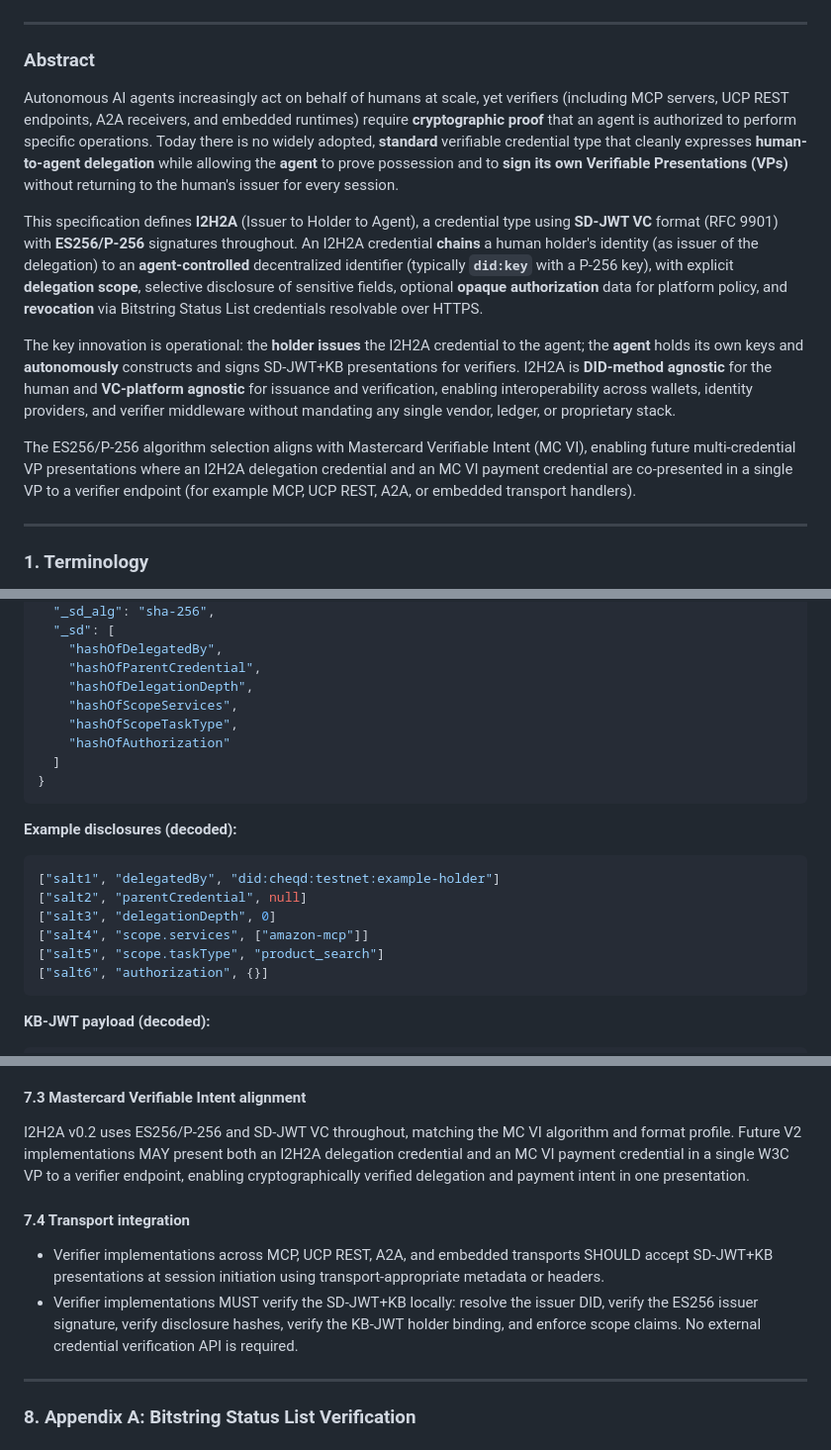
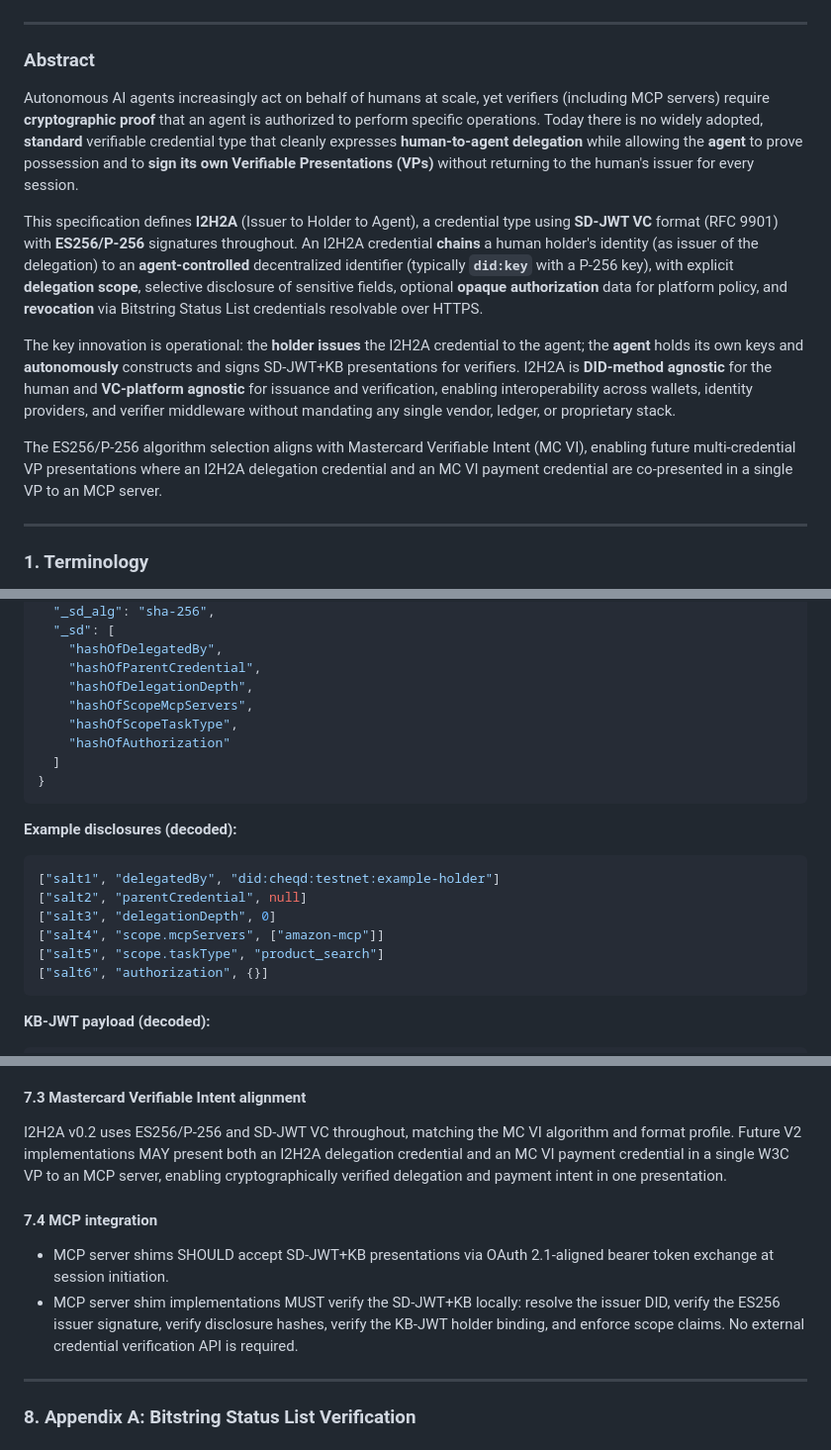
Before and after one commit to UltraQuamfy/I2H2A-spec, a Markdown page: I2H2A-v0.2-draft.md, 3 parts joined by grey strips. Shown at 99% size. Drawn GitHub-style.

Commit message:
spec: split MCVI core and UCP adaptation profile
Made-with: Cursor

````diff
--- a/I2H2A-v0.2-draft.md
+++ b/I2H2A-v0.2-draft.md
@@ -31,13 +31,13 @@
 
 ### Abstract
 
-Autonomous AI agents increasingly act on behalf of humans at scale, yet verifiers (including MCP servers, UCP REST endpoints, A2A receivers, and embedded runtimes) require **cryptographic proof** that an agent is authorized to perform specific operations. Today there is no widely adopted, **standard** verifiable credential type that cleanly expresses **human-to-agent delegation** while allowing the **agent** to prove possession and to **sign its own Verifiable Presentations (VPs)** without returning to the human's issuer for every session.
+Autonomous AI agents increasingly act on behalf of humans at scale, yet verifiers (including MCP servers) require **cryptographic proof** that an agent is authorized to perform specific operations. Today there is no widely adopted, **standard** verifiable credential type that cleanly expresses **human-to-agent delegation** while allowing the **agent** to prove possession and to **sign its own Verifiable Presentations (VPs)** without returning to the human's issuer for every session.
 
 This specification defines **I2H2A** (Issuer to Holder to Agent), a credential type using **SD-JWT VC** format (RFC 9901) with **ES256/P-256** signatures throughout. An I2H2A credential **chains** a human holder's identity (as issuer of the delegation) to an **agent-controlled** decentralized identifier (typically **`did:key`** with a P-256 key), with explicit **delegation scope**, selective disclosure of sensitive fields, optional **opaque authorization** data for platform policy, and **revocation** via Bitstring Status List credentials resolvable over HTTPS.
 
 The key innovation is operational: the **holder issues** the I2H2A credential to the agent; the **agent** holds its own keys and **autonomously** constructs and signs SD-JWT+KB presentations for verifiers. I2H2A is **DID-method agnostic** for the human and **VC-platform agnostic** for issuance and verification, enabling interoperability across wallets, identity providers, and verifier middleware without mandating any single vendor, ledger, or proprietary stack.
 
-The ES256/P-256 algorithm selection aligns with Mastercard Verifiable Intent (MC VI), enabling future multi-credential VP presentations where an I2H2A delegation credential and an MC VI payment credential are co-presented in a single VP to a verifier endpoint (for example MCP, UCP REST, A2A, or embedded transport handlers).
+The ES256/P-256 algorithm selection aligns with Mastercard Verifiable Intent (MC VI), enabling future multi-credential VP presentations where an I2H2A delegation credential and an MC VI payment credential are co-presented in a single VP to an MCP server.
 
 ---
 
@@ -261,7 +261,7 @@ This subsection is informative. The following uses illustrative placeholder valu
     "hashOfDelegatedBy",
     "hashOfParentCredential",
     "hashOfDelegationDepth",
-    "hashOfScopeServices",
+    "hashOfScopeMcpServers",
     "hashOfScopeTaskType",
     "hashOfAuthorization"
   ]
@@ -273,7 +273,7 @@ This subsection is informative. The following uses illustrative placeholder valu
 ["salt1", "delegatedBy", "did:cheqd:testnet:example-holder"]
 ["salt2", "parentCredential", null]
 ["salt3", "delegationDepth", 0]
-["salt4", "scope.services", ["amazon-mcp"]]
+["salt4", "scope.mcpServers", ["amazon-mcp"]]
 ["salt5", "scope.taskType", "product_search"]
 ["salt6", "authorization", {}]
 ```
@@ -468,12 +468,12 @@ I2H2A MAY be issued by any platform capable of producing RFC 9901-conformant SD-
 
 #### 7.3 Mastercard Verifiable Intent alignment
 
-I2H2A v0.2 uses ES256/P-256 and SD-JWT VC throughout, matching the MC VI algorithm and format profile. Future V2 implementations MAY present both an I2H2A delegation credential and an MC VI payment credential in a single W3C VP to a verifier endpoint, enabling cryptographically verified delegation and payment intent in one presentation.
+I2H2A v0.2 uses ES256/P-256 and SD-JWT VC throughout, matching the MC VI algorithm and format profile. Future V2 implementations MAY present both an I2H2A delegation credential and an MC VI payment credential in a single W3C VP to an MCP server, enabling cryptographically verified delegation and payment intent in one presentation.
 
-#### 7.4 Transport integration
+#### 7.4 MCP integration
 
-- Verifier implementations across MCP, UCP REST, A2A, and embedded transports SHOULD accept SD-JWT+KB presentations at session initiation using transport-appropriate metadata or headers.
-- Verifier implementations MUST verify the SD-JWT+KB locally: resolve the issuer DID, verify the ES256 issuer signature, verify disclosure hashes, verify the KB-JWT holder binding, and enforce scope claims. No external credential verification API is required.
+- MCP server shims SHOULD accept SD-JWT+KB presentations via OAuth 2.1-aligned bearer token exchange at session initiation.
+- MCP server shim implementations MUST verify the SD-JWT+KB locally: resolve the issuer DID, verify the ES256 issuer signature, verify disclosure hashes, verify the KB-JWT holder binding, and enforce scope claims. No external credential verification API is required.
 
 ---
 
````
Also changed, not shown: other parts of I2H2A-v0.2-draft.md (+8 -8 lines), docs/I2H2A-UCP-Profile.md (+5 -3 lines).
